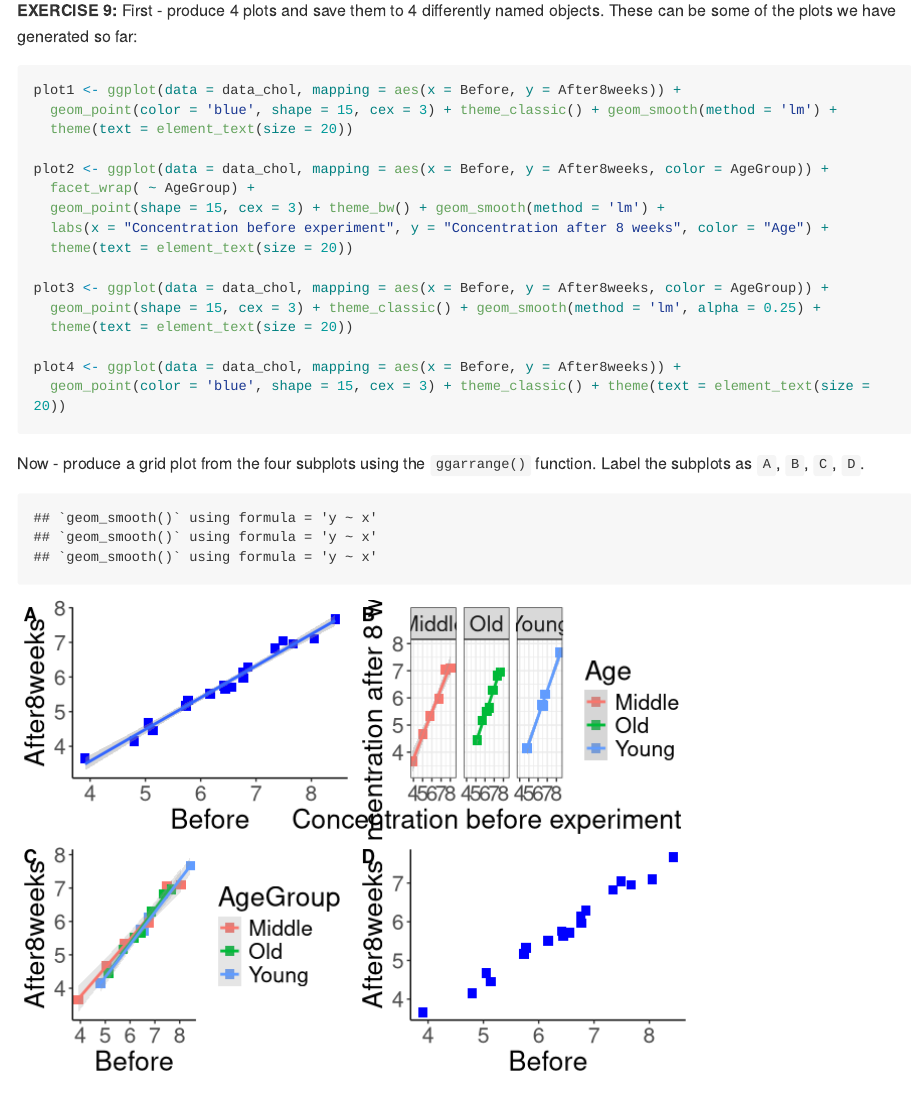
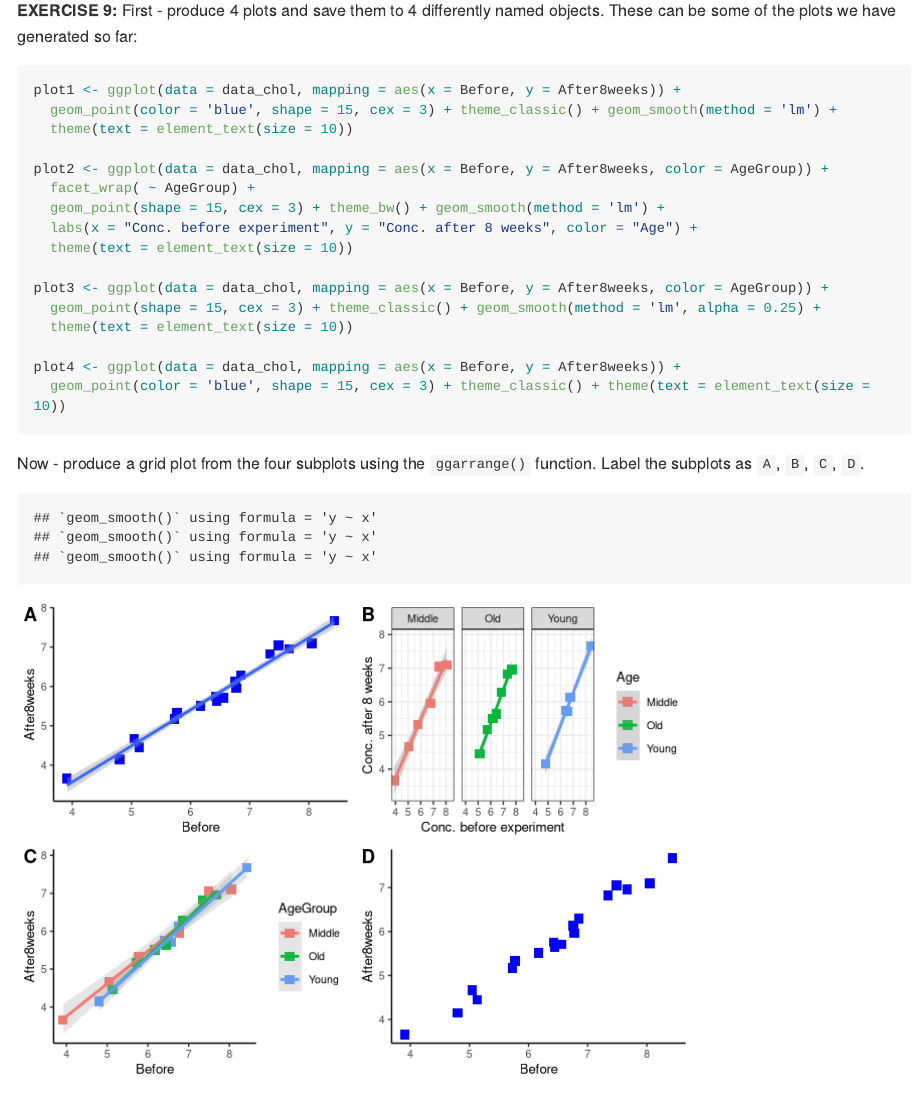
Before and after one commit to wbabik/Practical_computing, an R Markdown document (Class_12/Class_12.Rmd): the page in a window 1100 px wide, from 6970 px down. Rendered offline with R 4.5, knitr and Pandoc, with nearby package versions; long lines of code are wrapped.

Commit message:
Class 12 update

````diff
--- a/Class_12/Class_12.Rmd
+++ b/Class_12/Class_12.Rmd
@@ -142,20 +142,20 @@ library(ggpubr)
 ```{r echo = T}
 plot1 <- ggplot(data = data_chol, mapping = aes(x = Before, y = After8weeks)) +
   geom_point(color = 'blue', shape = 15, cex = 3) + theme_classic() + geom_smooth(method = 'lm') +
-  theme(text = element_text(size = 20))
+  theme(text = element_text(size = 10))
 
 plot2 <- ggplot(data = data_chol, mapping = aes(x = Before, y = After8weeks, color = AgeGroup)) +
   facet_wrap( ~ AgeGroup) +
   geom_point(shape = 15, cex = 3) + theme_bw() + geom_smooth(method = 'lm') +
-  labs(x = "Concentration before experiment", y = "Concentration after 8 weeks", color = "Age") +
-  theme(text = element_text(size = 20))
+  labs(x = "Conc. before experiment", y = "Conc. after 8 weeks", color = "Age") +
+  theme(text = element_text(size = 10))
 
 plot3 <- ggplot(data = data_chol, mapping = aes(x = Before, y = After8weeks, color = AgeGroup)) +
   geom_point(shape = 15, cex = 3) + theme_classic() + geom_smooth(method = 'lm', alpha = 0.25) +
-  theme(text = element_text(size = 20))
+  theme(text = element_text(size = 10))
 
 plot4 <- ggplot(data = data_chol, mapping = aes(x = Before, y = After8weeks)) +
-  geom_point(color = 'blue', shape = 15, cex = 3) + theme_classic() + theme(text = element_text(size = 20))
+  geom_point(color = 'blue', shape = 15, cex = 3) + theme_classic() + theme(text = element_text(size = 10))
 
 ```
 
````
Also changed, not shown: Class_12/Class_12.md, 2 other files.
